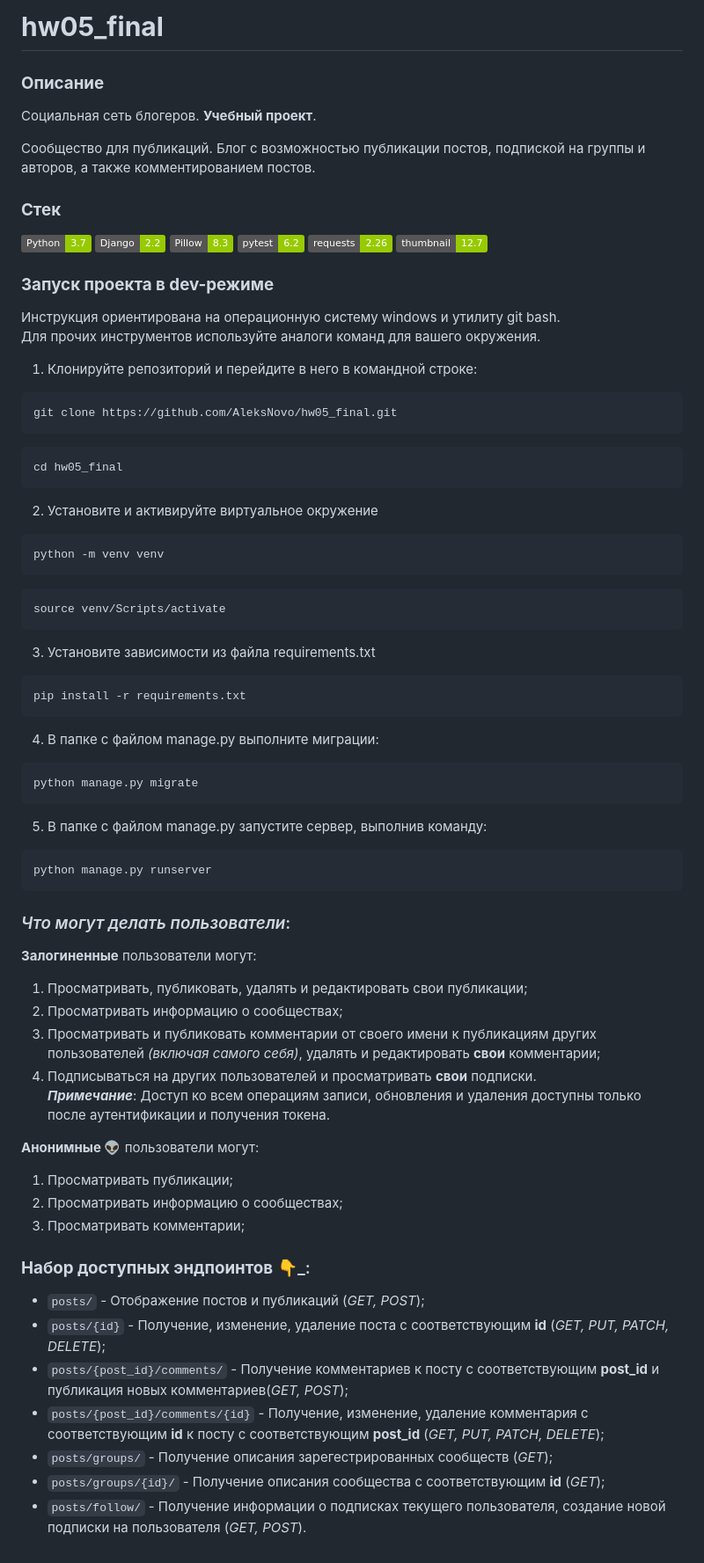
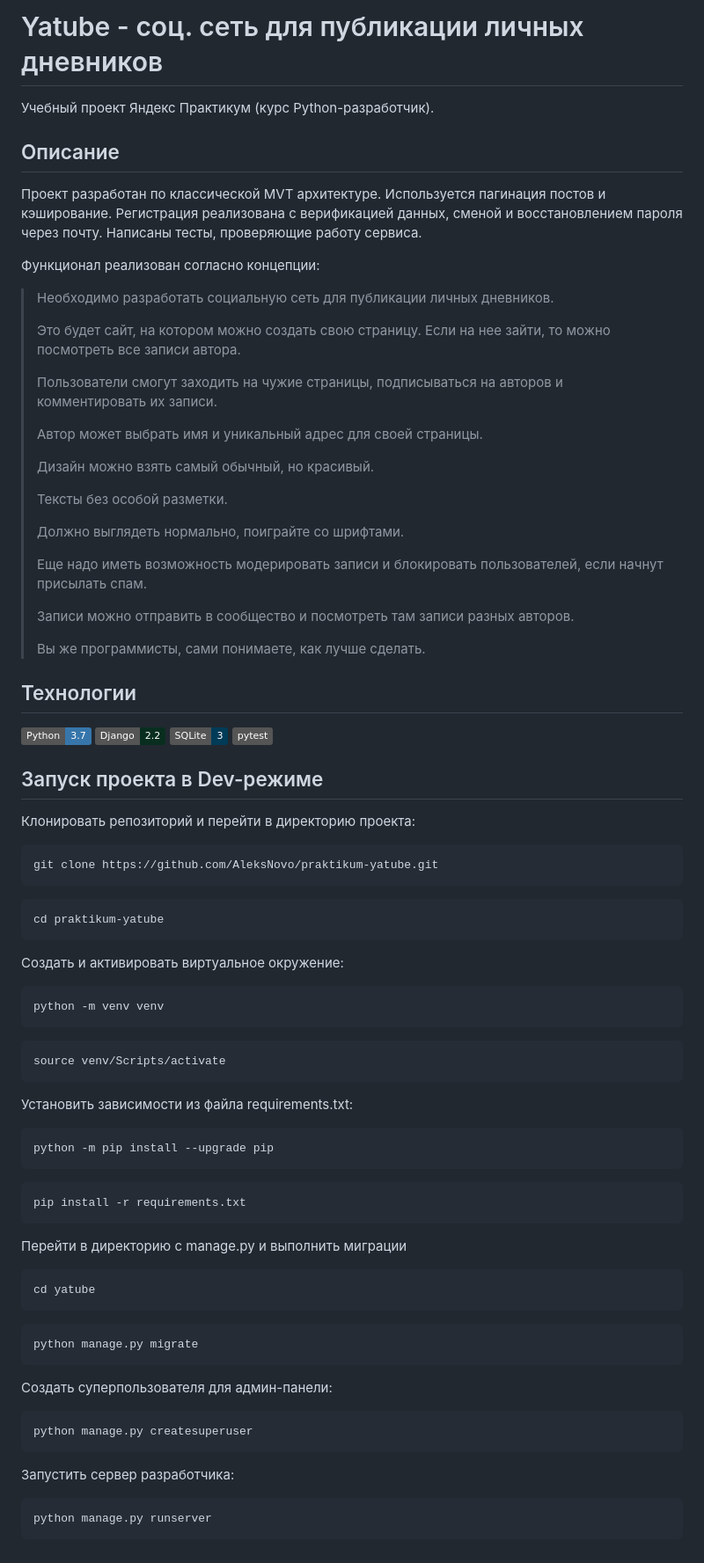
Before and after one commit to AleksNovo/praktikum-yatube, a Markdown page: README.md, the part around the change. Shown at 88% size. Drawn GitHub-style; badges without logos.

````diff
--- a/README.md
+++ b/README.md
@@ -1,73 +1,72 @@
-# **hw05_final**
-### **Описание**
-Социальная сеть блогеров. **Учебный проект**.
+# Yatube - соц. сеть для публикации личных дневников
+Учебный проект Яндекс Практикум (курс Python-разработчик).
 
-Сообщество для публикаций. Блог с возможностью публикации постов, подпиской на группы и авторов, а также комментированием постов.
+## Описание
+Проект разработан по классической MVT архитектуре. Используется пагинация постов и
+кэширование. Регистрация реализована с верификацией данных, сменой и восстановлением
+пароля через почту. Написаны тесты, проверяющие работу сервиса.
 
-### **Стек**
-![python version](https://img.shields.io/badge/Python-3.7-green)
-![django version](https://img.shields.io/badge/Django-2.2-green)
-![pillow version](https://img.shields.io/badge/Pillow-8.3-green)
-![pytest version](https://img.shields.io/badge/pytest-6.2-green)
-![requests version](https://img.shields.io/badge/requests-2.26-green)
-![sorl-thumbnail version](https://img.shields.io/badge/thumbnail-12.7-green)
+Функционал реализован согласно концепции:
+> Необходимо разработать социальную сеть для публикации личных дневников.
+>
+> Это будет сайт, на котором можно создать свою страницу. Если на нее зайти, то можно посмотреть все записи автора.
+>
+> Пользователи смогут заходить на чужие страницы, подписываться на авторов и комментировать их записи.
+>
+> Автор может выбрать имя и уникальный адрес для своей страницы.
+>
+> Дизайн можно взять самый обычный, но красивый.
+>
+> Тексты без особой разметки.
+>
+> Должно выглядеть нормально, поиграйте со шрифтами.
+>
+> Еще надо иметь возможность модерировать записи и блокировать пользователей, если начнут присылать спам.
+>
+> Записи можно отправить в сообщество и посмотреть там записи разных авторов.
+>
+> Вы же программисты, сами понимаете, как лучше сделать.
 
-### **Запуск проекта в dev-режиме**
-Инструкция ориентирована на операционную систему windows и утилиту git bash.<br/>
-Для прочих инструментов используйте аналоги команд для вашего окружения.
+## Технологии
+[![Python](https://img.shields.io/badge/Python-3.7-3776AB?logo=python)](https://www.python.org/)
+[![Django](https://img.shields.io/badge/Django-2.2-092E20?&logo=django)](https://www.djangoproject.com/)
+[![SQLite](https://img.shields.io/badge/SQLite-3-003B57?logo=sqlite)](https://www.sqlite.org/)
+[![Pytest](https://img.shields.io/badge/pytest-grey?logo=pytest)](https://pytest.org/)
 
-1. Клонируйте репозиторий и перейдите в него в командной строке:
-
+## Запуск проекта в Dev-режиме
+Клонировать репозиторий и перейти в директорию проекта:
 ```
-git clone https://github.com/AleksNovo/hw05_final.git
+git clone https://github.com/AleksNovo/praktikum-yatube.git
 ```
-
 ```
-cd hw05_final
+cd praktikum-yatube
 ```
-
-2. Установите и активируйте виртуальное окружение
+Cоздать и активировать виртуальное окружение:
 ```
 python -m venv venv
 ```
 ```
 source venv/Scripts/activate
 ```
-
-3. Установите зависимости из файла requirements.txt
+Установить зависимости из файла requirements.txt:
+```
+python -m pip install --upgrade pip
+```
 ```
 pip install -r requirements.txt
 ```
-
-4. В папке с файлом manage.py выполните миграции:
+Перейти в директорию с manage.py и выполнить миграции
+```
+cd yatube
+```
 ```
 python manage.py migrate
 ```
-
-5. В папке с файлом manage.py запустите сервер, выполнив команду:
+Создать суперпользователя для админ-панели:
+```
+python manage.py createsuperuser
+```
+Запустить сервер разработчика:
 ```
 python manage.py runserver
 ```
-
-### *Что могут делать пользователи*:
-
-**Залогиненные** пользователи могут:
-1. Просматривать, публиковать, удалять и редактировать свои публикации;
-2. Просматривать информацию о сообществах;
-3. Просматривать и публиковать комментарии от своего имени к публикациям других пользователей *(включая самого себя)*, удалять и редактировать **свои** комментарии;
-4. Подписываться на других пользователей и просматривать **свои** подписки.<br/>
-***Примечание***: Доступ ко всем операциям записи, обновления и удаления доступны только после аутентификации и получения токена.
-
-**Анонимные :alien:** пользователи могут:
-1. Просматривать публикации;
-2. Просматривать информацию о сообществах;
-3. Просматривать комментарии;
-
-### **Набор доступных эндпоинтов** :point_down:_:
-* ```posts/``` - Отображение постов и публикаций (_GET, POST_);
-* ```posts/{id}``` - Получение, изменение, удаление поста с соответствующим **id** (_GET, PUT, PATCH, DELETE_);
-* ```posts/{post_id}/comments/``` - Получение комментариев к посту с соответствующим **post_id** и публикация новых комментариев(_GET, POST_);
-* ```posts/{post_id}/comments/{id}``` - Получение, изменение, удаление комментария с соответствующим **id** к посту с соответствующим **post_id** (_GET, PUT, PATCH, DELETE_);
-* ```posts/groups/``` - Получение описания зарегестрированных сообществ (_GET_);
-* ```posts/groups/{id}/``` - Получение описания сообщества с соответствующим **id** (_GET_);
-* ```posts/follow/``` - Получение информации о подписках текущего пользователя, создание новой подписки на пользователя (_GET, POST_).<br/>
````
